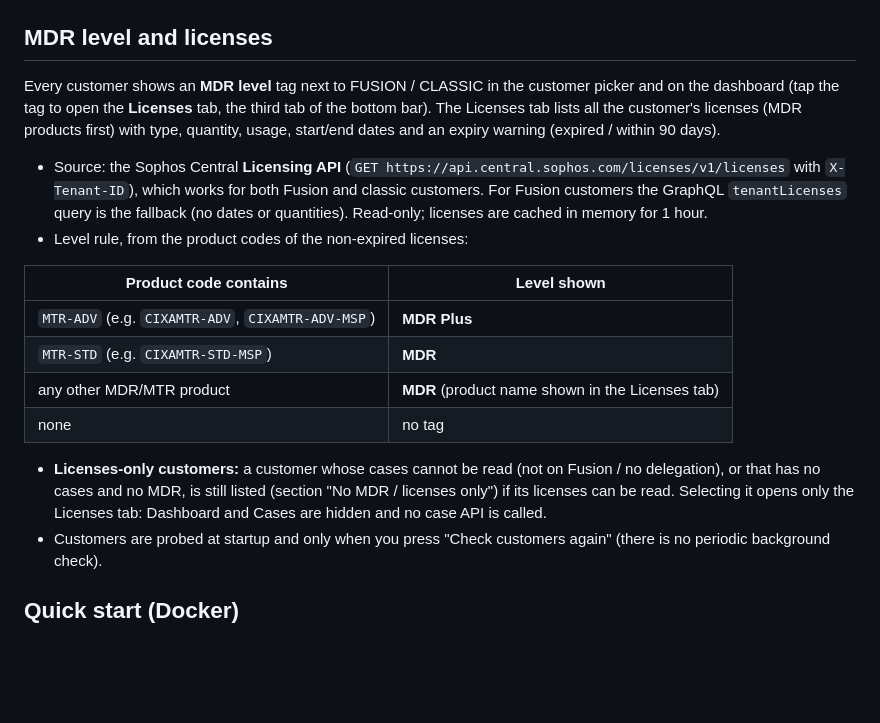
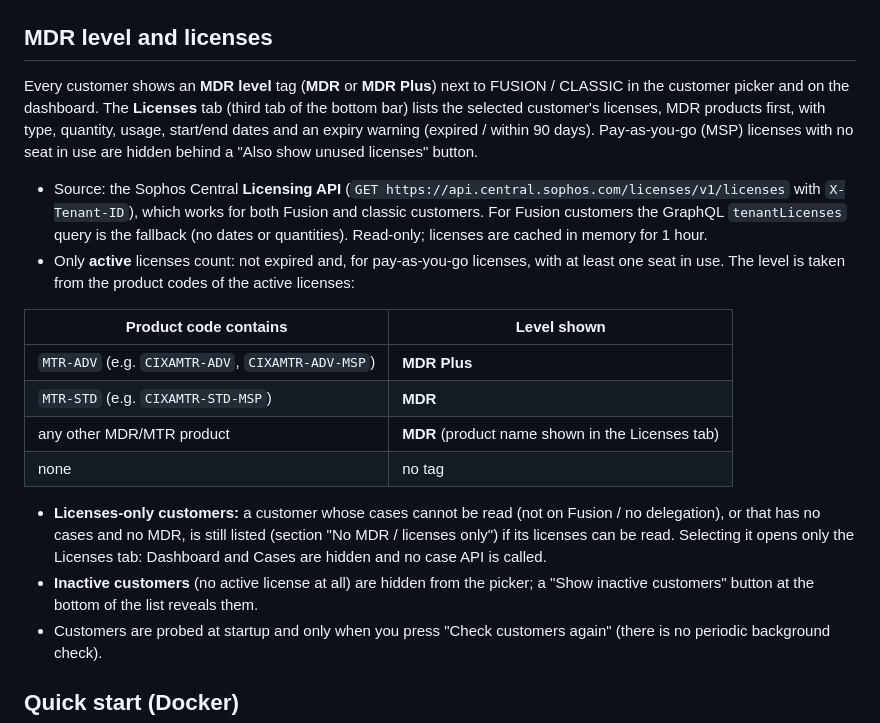
Before and after one commit to gotta80/SophosMDRMobile, a Markdown page: README.md, the part around one of its changes. Drawn GitHub-style; blank space fills up the shorter version.

```diff
--- a/README.md
+++ b/README.md
@@ -43,10 +43,10 @@ Demo mode (`MOCK_MODE=true`): all data is made up.
 
 ## MDR level and licenses
 
-Every customer shows an **MDR level** tag next to FUSION / CLASSIC in the customer picker and on the dashboard (tap the tag to open the **Licenses** tab, the third tab of the bottom bar). The Licenses tab lists all the customer's licenses (MDR products first) with type, quantity, usage, start/end dates and an expiry warning (expired / within 90 days).
+Every customer shows an **MDR level** tag (**MDR** or **MDR Plus**) next to FUSION / CLASSIC in the customer picker and on the dashboard. The **Licenses** tab (third tab of the bottom bar) lists the selected customer's licenses, MDR products first, with type, quantity, usage, start/end dates and an expiry warning (expired / within 90 days). Pay-as-you-go (MSP) licenses with no seat in use are hidden behind a "Also show unused licenses" button.
 
 - Source: the Sophos Central **Licensing API** (`GET https://api.central.sophos.com/licenses/v1/licenses` with `X-Tenant-ID`), which works for both Fusion and classic customers. For Fusion customers the GraphQL `tenantLicenses` query is the fallback (no dates or quantities). Read-only; licenses are cached in memory for 1 hour.
-- Level rule, from the product codes of the non-expired licenses:
+- Only **active** licenses count: not expired and, for pay-as-you-go licenses, with at least one seat in use. The level is taken from the product codes of the active licenses:
 
 | Product code contains | Level shown |
 |---|---|
@@ -56,6 +56,7 @@ Every customer shows an **MDR level** tag next to FUSION / CLASSIC in the custom
 | none | no tag |
 
 - **Licenses-only customers:** a customer whose cases cannot be read (not on Fusion / no delegation), or that has no cases and no MDR, is still listed (section "No MDR / licenses only") if its licenses can be read. Selecting it opens only the Licenses tab: Dashboard and Cases are hidden and no case API is called.
+- **Inactive customers** (no active license at all) are hidden from the picker; a "Show inactive customers" button at the bottom of the list reveals them.
 - Customers are probed at startup and only when you press "Check customers again" (there is no periodic background check).
 
 ## Quick start (Docker)
```
Also changed, not shown: other parts of README.md (+1 -1 lines), docs/screenshots/01-dashboard.jpg, docs/screenshots/06-dashboard-dark.jpg, docs/screenshots/07-clienti.jpg, docs/screenshots/08-classic-timeline.jpg, docs/screenshots/09-licenses.jpg, docs/screenshots/10-licenses-only.jpg, 11 other files.
